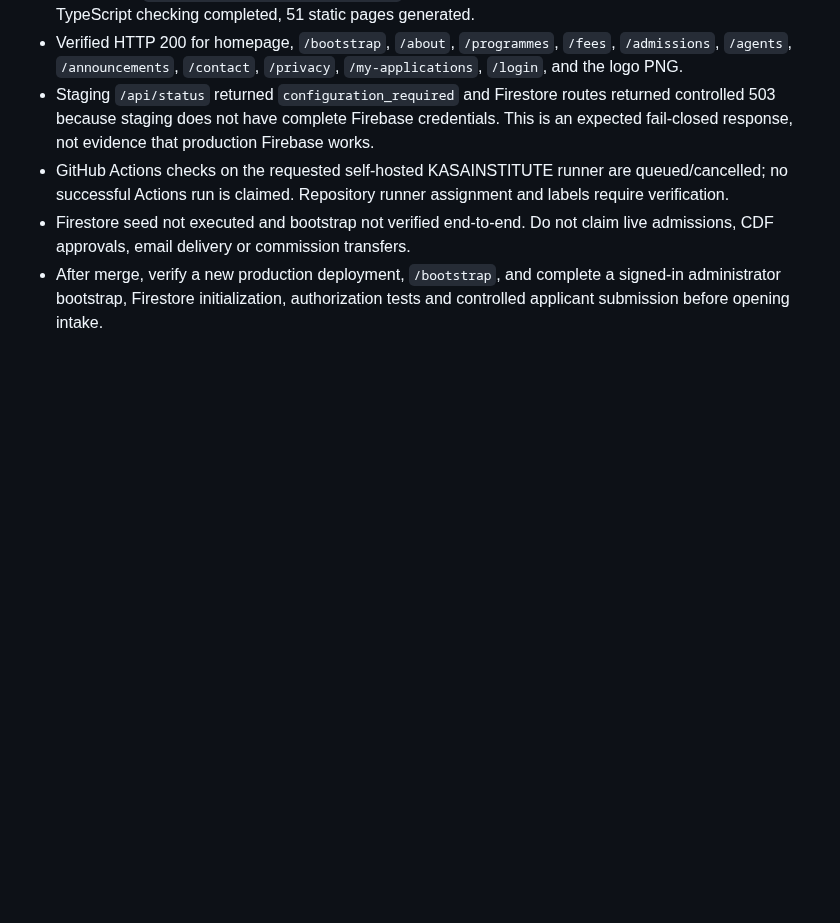
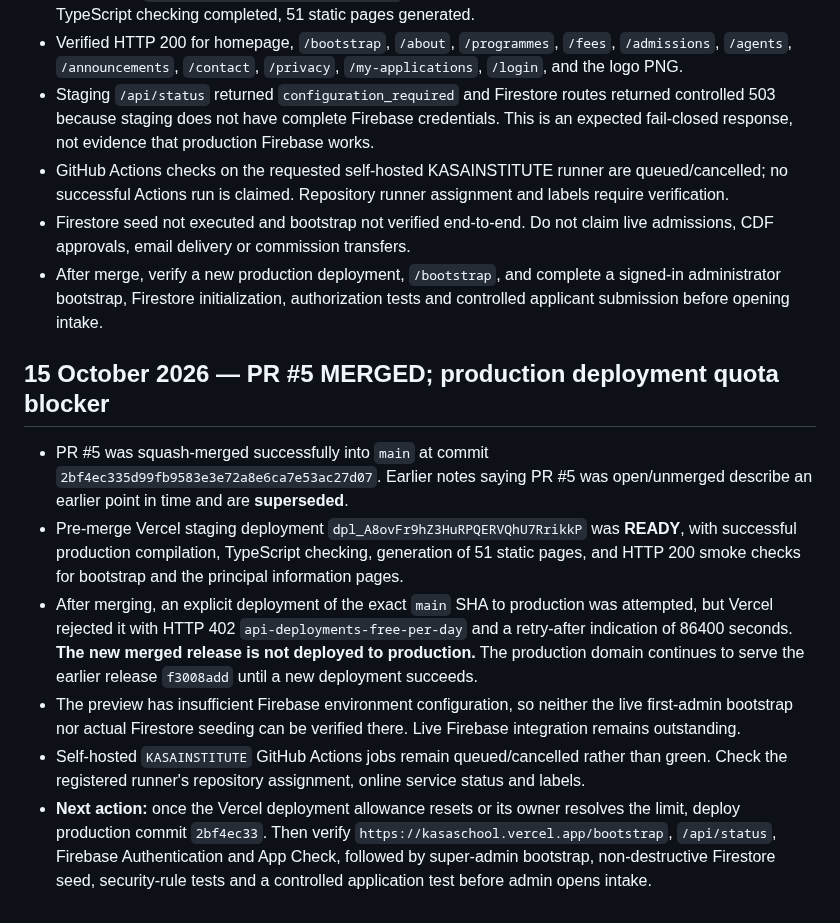
Before and after one commit to pamtechz/kasa, a Markdown page: docs/IMPLEMENTATION_LOG.md, the part around the change. GitHub-like rendering; blank space fills up the shorter version.

Commit message:
docs: track KASA production deployment quota blocker

```diff
--- a/docs/IMPLEMENTATION_LOG.md
+++ b/docs/IMPLEMENTATION_LOG.md
@@ -57,3 +57,11 @@ Read `docs/REQUIREMENTS_REGISTER.md` and this log before coding. Update both for
 - GitHub Actions checks on the requested self-hosted KASAINSTITUTE runner are queued/cancelled; no successful Actions run is claimed. Repository runner assignment and labels require verification.
 - Firestore seed not executed and bootstrap not verified end-to-end. Do not claim live admissions, CDF approvals, email delivery or commission transfers.
 - After merge, verify a new production deployment, `/bootstrap`, and complete a signed-in administrator bootstrap, Firestore initialization, authorization tests and controlled applicant submission before opening intake.
+
+## 15 October 2026 — PR #5 MERGED; production deployment quota blocker
+- PR #5 was squash-merged successfully into `main` at commit `2bf4ec335d99fb9583e3e72a8e6ca7e53ac27d07`. Earlier notes saying PR #5 was open/unmerged describe an earlier point in time and are **superseded**.
+- Pre-merge Vercel staging deployment `dpl_A8ovFr9hZ3HuRPQERVQhU7RrikkP` was **READY**, with successful production compilation, TypeScript checking, generation of 51 static pages, and HTTP 200 smoke checks for bootstrap and the principal information pages.
+- After merging, an explicit deployment of the exact `main` SHA to production was attempted, but Vercel rejected it with HTTP 402 `api-deployments-free-per-day` and a retry-after indication of 86400 seconds. **The new merged release is not deployed to production.** The production domain continues to serve the earlier release `f3008add` until a new deployment succeeds.
+- The preview has insufficient Firebase environment configuration, so neither the live first-admin bootstrap nor actual Firestore seeding can be verified there. Live Firebase integration remains outstanding.
+- Self-hosted `KASAINSTITUTE` GitHub Actions jobs remain queued/cancelled rather than green. Check the registered runner's repository assignment, online service status and labels.
+- **Next action:** once the Vercel deployment allowance resets or its owner resolves the limit, deploy production commit `2bf4ec33`. Then verify `https://kasaschool.vercel.app/bootstrap`, `/api/status`, Firebase Authentication and App Check, followed by super-admin bootstrap, non-destructive Firestore seed, security-rule tests and a controlled application test before admin opens intake.
```
